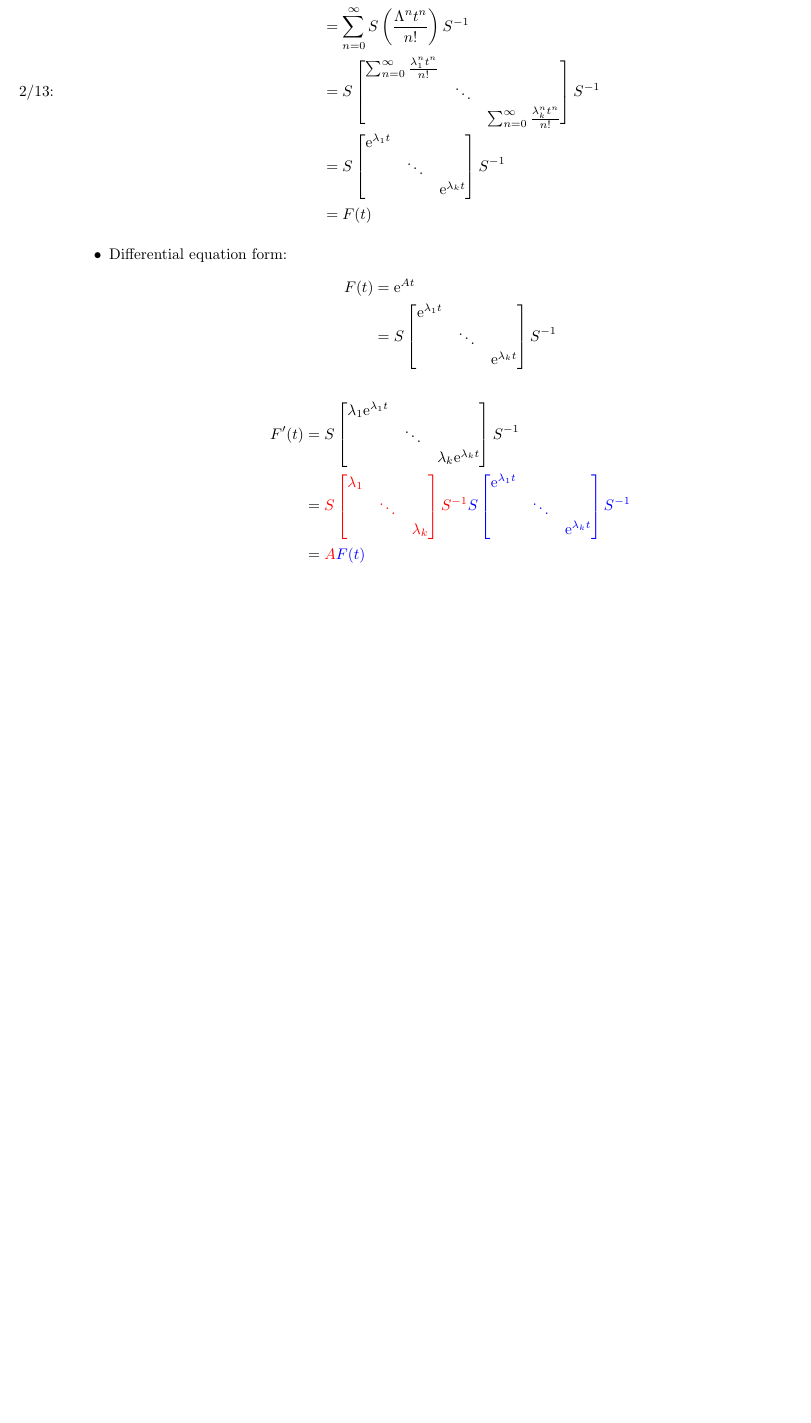
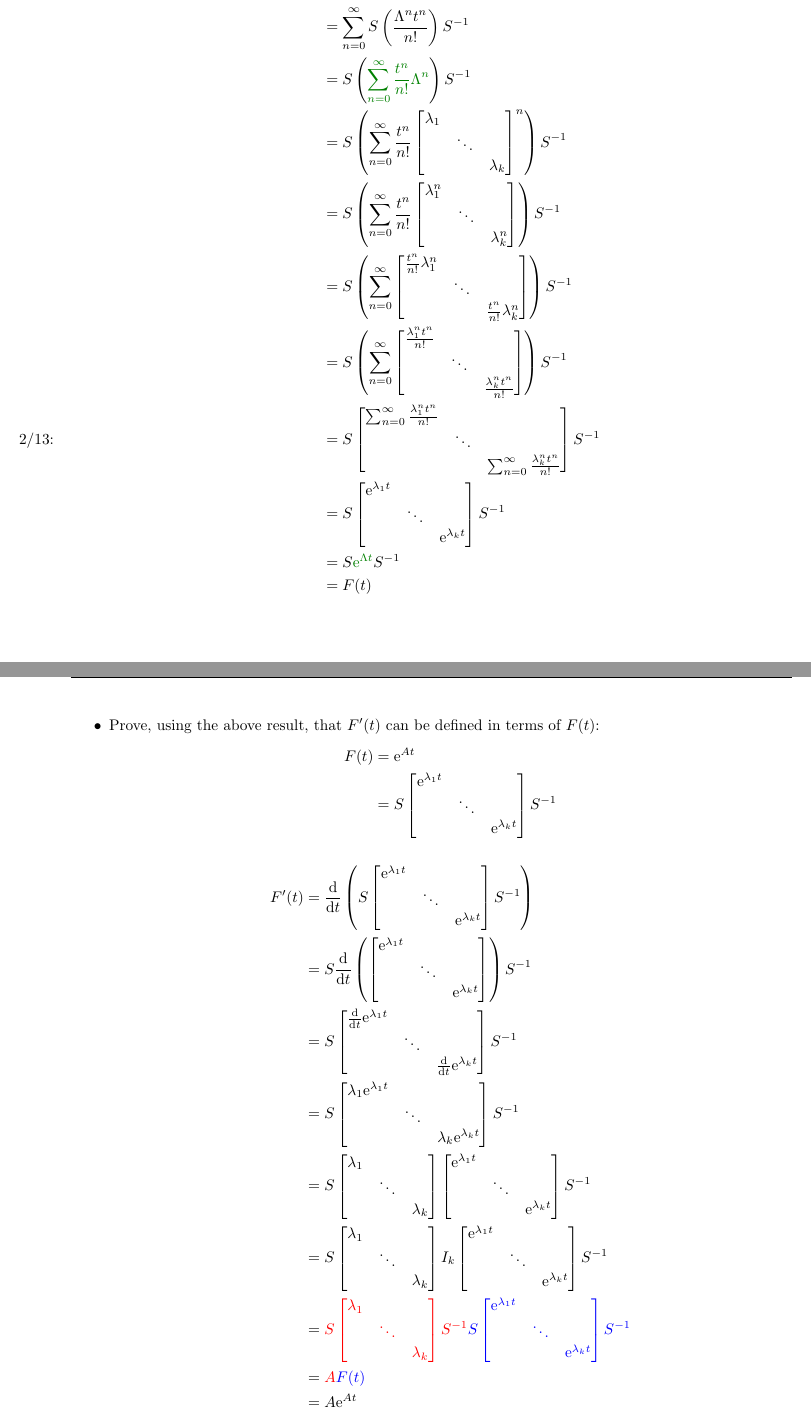
Before and after one commit to shadypuck/LinAlgNotes, a LaTeX document (Chapter 6/Chapter6.tex): part of page 11 of 12 before the commit and two parts of pages 11 and 12 of 13 after it, the two joined at a grey line, cut so that both start at the same text, the shorter picture padded with empty space. Compiled offline with pdfLaTeX.

Commit message:
clarified matrix exp. concepts

```diff
--- a/Chapter 6/Chapter6.tex
+++ b/Chapter 6/Chapter6.tex
@@ -11,16 +11,17 @@
 
 \MakeOuterQuote{"}
 
+\colorlet{grx}{green!50!black}
+
 \newcommand{\T}{\text{T}}
 \newcommand{\dy}{\text{d}y}
 \newcommand{\dx}{\text{d}x}
+\newcommand{\dd}[2][]{\frac{\text{d}#1}{\text{d}#2}}
 \newcommand{\e}{\text{e}}
 
 \newenvironment{tchart}[3]
 {
-    \\
     \renewcommand{\arraystretch}{#1}
-    \hspace*{-\leftmargin}
     \tabularx{\linewidth}{X|X}
     \multicolumn{1}{c|}{\textbf{#2}} & \multicolumn{1}{c}{\textbf{#3}}\\
     \hline
@@ -1113,6 +1118,35 @@
         \e^{At} &= \sum_{n=0}^\infty \frac{A^nt^n}{n!}\\
         &= \sum_{n=0}^\infty \frac{S\Lambda^nS^{-1}t^n}{n!}\\
         &= \sum_{n=0}^\infty S\left( \frac{\Lambda^nt^n}{n!} \right)S^{-1}\\
+        &= S\left( {\color{grx}\sum_{n=0}^\infty \frac{t^n}{n!}\Lambda^n} \right)S^{-1}\\
+        &= S\left( \sum_{n=0}^\infty \frac{t^n}{n!}
+        \begin{bmatrix}
+            \lambda_1 &  & \\
+             & \ddots & \\
+             &  & \lambda_k\\
+        \end{bmatrix}^n
+        \right)S^{-1}\\
+        &= S\left( \sum_{n=0}^\infty \frac{t^n}{n!}
+        \begin{bmatrix}
+            \lambda_1^n &  & \\
+             & \ddots & \\
+             &  & \lambda_k^n\\
+        \end{bmatrix}
+        \right)S^{-1}\\
+        &= S\left( \sum_{n=0}^\infty
+        \begin{bmatrix}
+            \frac{t^n}{n!}\lambda_1^n &  & \\
+             & \ddots & \\
+             &  & \frac{t^n}{n!}\lambda_k^n\\
+        \end{bmatrix}
+        \right)S^{-1}\\
+        &= S\left( \sum_{n=0}^\infty
+        \begin{bmatrix}
+            \frac{\lambda_1^nt^n}{n!} &  & \\
+             & \ddots & \\
+             &  & \frac{\lambda_k^nt^n}{n!}\\
+        \end{bmatrix}
+        \right)S^{-1}\\
         \marginnote{2/13:}&= S
         \begin{bmatrix}
             \sum_{n=0}^\infty \frac{\lambda_1^nt^n}{n!} &  & \\
@@ -1127,9 +1161,10 @@
              &  & \e^{\lambda_kt}\\
         \end{bmatrix}
         S^{-1}\\
+        &= S{\color{grx}\e^{\Lambda t}}S^{-1}\\
         &= F(t)
     \end{align*}
-    \item Differential equation form:
+    \item Prove, using the above result, that $F'(t)$ can be defined in terms of $F(t)$:
     \begin{align*}
         F(t) &= \e^{At}\\
         &= S
@@ -1141,11 +1176,57 @@
         S^{-1}
     \end{align*}
     \begin{align*}
-        F'(t) &= S
+        F'(t) &= \dd{t}\left( S
+        \begin{bmatrix}
+            \e^{\lambda_1t} &  & \\
+             & \ddots & \\
+             &  & \e^{\lambda_kt}\\
+        \end{bmatrix}
+        S^{-1} \right)\\
+        &= S\dd{t}\left(
+        \begin{bmatrix}
+            \e^{\lambda_1t} &  & \\
+             & \ddots & \\
+             &  & \e^{\lambda_kt}\\
+        \end{bmatrix}
+        \right)S^{-1}\\
+        &= S
+        \begin{bmatrix}
+            \dd{t}\e^{\lambda_1t} &  & \\
+             & \ddots & \\
+             &  & \dd{t}\e^{\lambda_kt}\\
+        \end{bmatrix}
+        S^{-1}\\
+        &= S
         \begin{bmatrix}
             \lambda_1\e^{\lambda_1t} &  & \\
              & \ddots & \\
              &  & \lambda_k\e^{\lambda_kt}\\
+        \end{bmatrix}
+        S^{-1}\\
+        &= S
+        \begin{bmatrix}
+            \lambda_1 &  & \\
+             & \ddots & \\
+             &  & \lambda_k\\
+        \end{bmatrix}
+        \begin{bmatrix}
+            \e^{\lambda_1t} &  & \\
+             & \ddots & \\
+             &  & \e^{\lambda_kt}\\
+        \end{bmatrix}
+        S^{-1}\\
+        &= S
+        \begin{bmatrix}
+            \lambda_1 &  & \\
+             & \ddots & \\
+             &  & \lambda_k\\
+        \end{bmatrix}
+        I_k
+        \begin{bmatrix}
+            \e^{\lambda_1t} &  & \\
+             & \ddots & \\
+             &  & \e^{\lambda_kt}\\
         \end{bmatrix}
         S^{-1}\\
         &= {\color{red}S
@@ -1161,7 +1242,8 @@
              &  & \e^{\lambda_kt}\\
         \end{bmatrix}
         S^{-1}}\\
-        &= {\color{red}A}{\color{blue}F(t)}
+        &= {\color{red}A}{\color{blue}F(t)}\\
+        &= A\e^{At}
     \end{align*}
     \item In other words, $y'(t)=Ay(t)$ and $y(0)=y_0$. The solution is $y=\e^{At}y_0$.
     \item Example:
```
Also changed, not shown: Chapter 6/Chapter6.pdf, Chapter 6/Chapter6.tex (24 more changed lines). Lines whose indentation alone changed are shown as unchanged.
